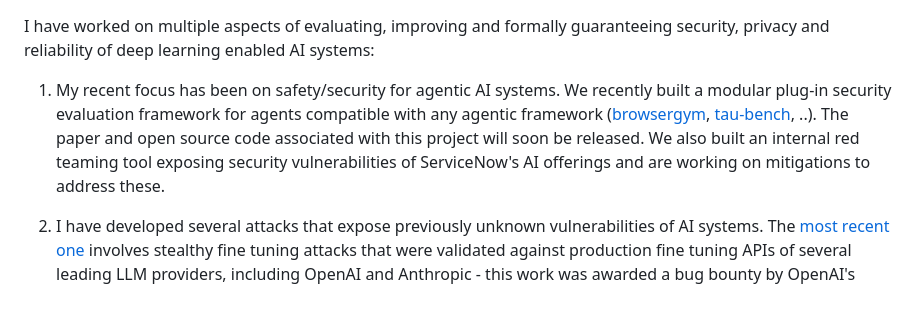
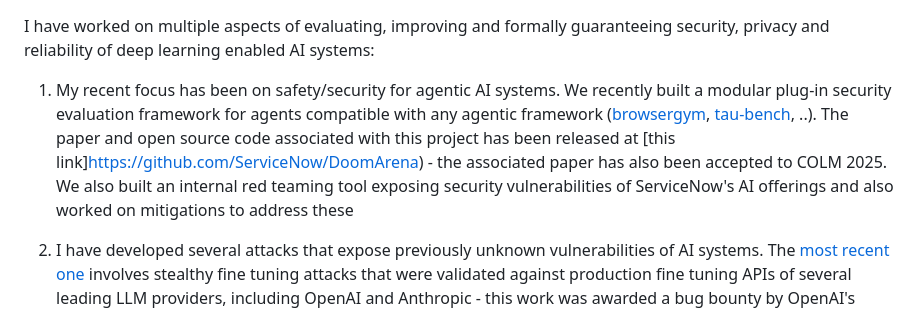
Before and after one commit to dvij/dvij.github.io, a Markdown page: blurb.md, the part around the change. Rendered like a GitHub page.

```diff
--- a/blurb.md
+++ b/blurb.md
@@ -1,6 +1,6 @@
 I have worked on multiple aspects of evaluating, improving and formally guaranteeing security, privacy and reliability of deep learning enabled AI systems:
 
-1. My recent focus has been on safety/security for agentic AI systems. We recently built a modular plug-in security evaluation framework for agents compatible with any agentic framework ([browsergym](https://github.com/ServiceNow/BrowserGym), [tau-bench](https://github.com/sierra-research/tau-bench), ..). The paper and open source code associated with this project will soon be released. We also built an internal red teaming tool exposing security vulnerabilities of ServiceNow's AI offerings and are working on mitigations to address these.
+1. My recent focus has been on safety/security for agentic AI systems. We recently built a modular plug-in security evaluation framework for agents compatible with any agentic framework ([browsergym](https://github.com/ServiceNow/BrowserGym), [tau-bench](https://github.com/sierra-research/tau-bench), ..). The paper and open source code associated with this project has been released at [this link]https://github.com/ServiceNow/DoomArena) - the associated paper has also been accepted to COLM 2025. We also built an internal red teaming tool exposing security vulnerabilities of ServiceNow's AI offerings and also worked on mitigations to address these
 
 2. I have developed several attacks that expose previously unknown vulnerabilities of AI systems. The [most recent one](https://jlkazdan.github.io/NOICE/) involves stealthy fine tuning attacks that were validated against production fine tuning APIs of several leading LLM providers, including OpenAI and Anthropic - this work was awarded a bug bounty by OpenAI's security team. Previously, I contributed to work that showed that production grade LLM APIs can be used to [steal parts of closed source models](https://not-just-memorization.github.io/partial-model-stealing.html), that won a best paper award at ICML 2024.
 
```
